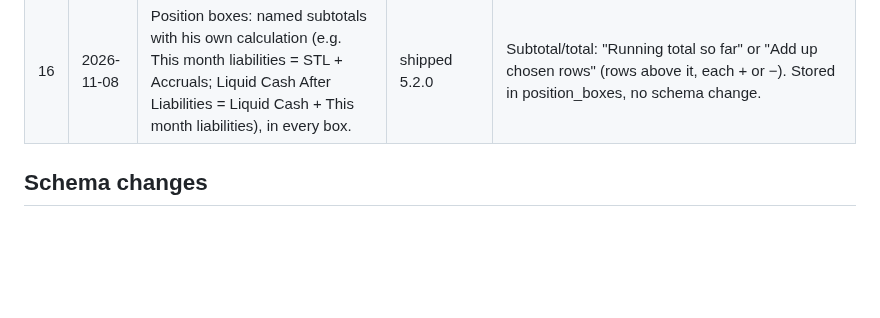
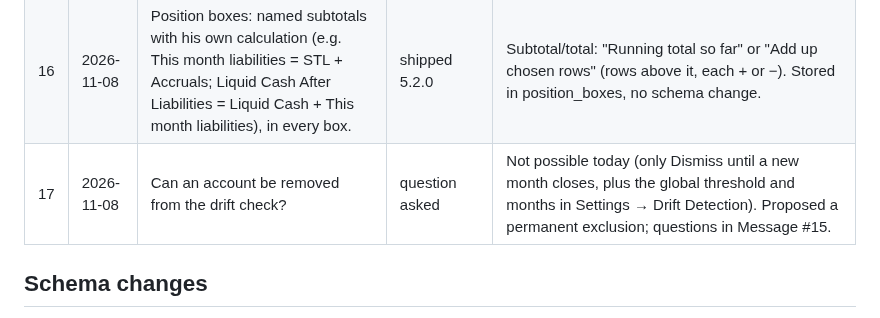
Before and after one commit to drmohanadmusa-ui/Public, a Markdown page: dev/ledgeros/FEEDBACK.md, the part around the change. GitHub-like rendering; blank space fills up the shorter version.

Commit message:
Notes: LedgerOS feedback #17 logged (exclude an account from drift)
Co-Authored-By: Claude Opus 5.5 <noreply@anthropic.com>
Claude-Session: https://claude.ai/code/session_01WGYRz23W2tZ8uwF1jtHrjp

```diff
--- a/dev/ledgeros/FEEDBACK.md
+++ b/dev/ledgeros/FEEDBACK.md
@@ -21,6 +21,7 @@ Status: **open** (not discussed), **question asked**, **agreed** (ready to build
 | 14 | 2026-11-08 | Glass effect for the left side rail, like the latest iOS. Mock it up first. | shipped 5.2.0 | Liked the mock-up. Part of the Aurora background, renamed "Aurora & glass" (the Settings toggle). Top bar too, rounded and floating. |
 | 15 | 2026-11-08 | Position box opened lines: no banded rows, hover highlight only (reverses the bands from #1). | shipped 5.2.0 | |
 | 16 | 2026-11-08 | Position boxes: named subtotals with his own calculation (e.g. This month liabilities = STL + Accruals; Liquid Cash After Liabilities = Liquid Cash + This month liabilities), in every box. | shipped 5.2.0 | Subtotal/total: "Running total so far" or "Add up chosen rows" (rows above it, each + or −). Stored in position_boxes, no schema change. |
+| 17 | 2026-11-08 | Can an account be removed from the drift check? | question asked | Not possible today (only Dismiss until a new month closes, plus the global threshold and months in Settings → Drift Detection). Proposed a permanent exclusion; questions in Message #15. |
 
 ## Schema changes
 - v5.1.0: two new jsonb columns on `pd_ui_prefs`: `dismissals` (#3) and `forecast_notes` (#7).
```
